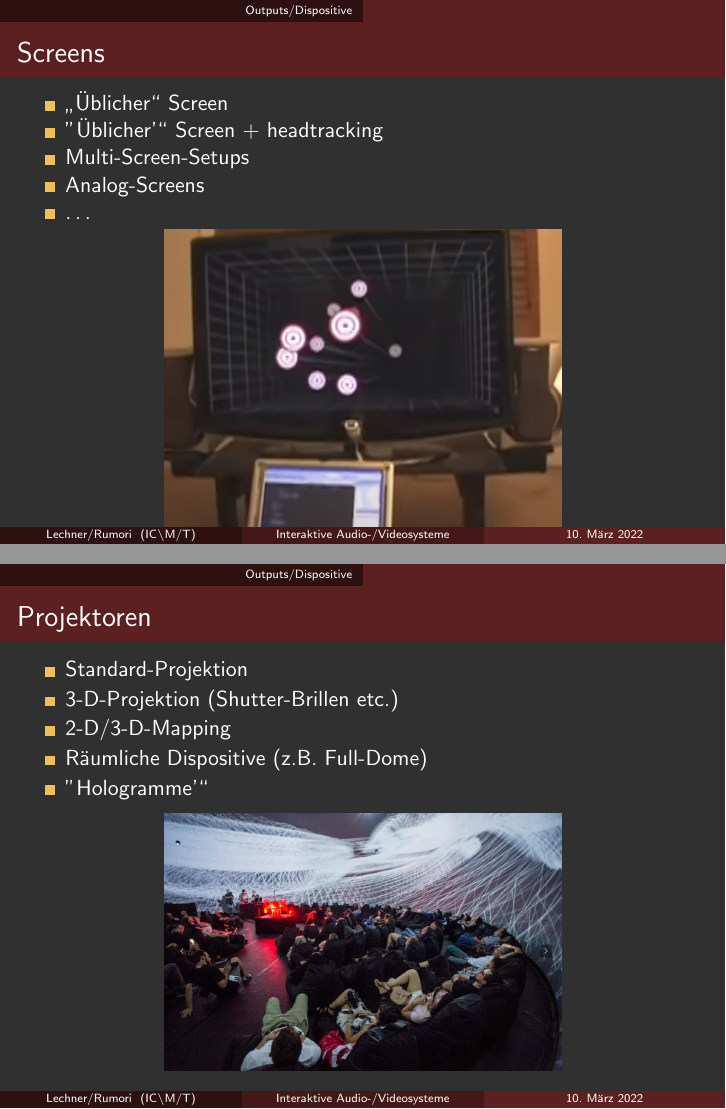
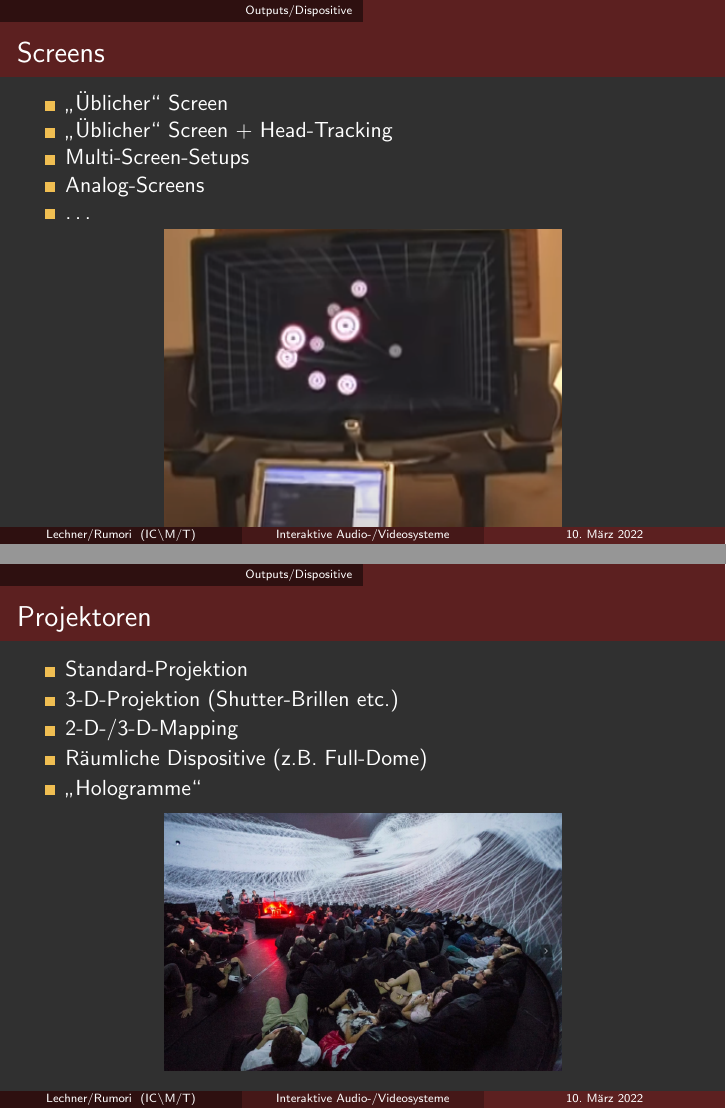
Before and after one commit to hrtlacek/ias_vo1, LaTeX slides (main.tex, which reads chapters/peripherie.tex): pages 29 and 30 of 34, joined at a grey line. Compiled offline with pdfLaTeX.

Commit message:
fix inverted commas

```diff
--- a/chapters/peripherie.tex
+++ b/chapters/peripherie.tex
@@ -104,7 +104,7 @@ Wir verwenden hauptsächlich Webcams, da die Einbindung in einen Realtime-Kontex
 
 \begin{itemize}
 	\item "`Üblicher"' Screen
-	\item "Üblicher'"' Screen + headtracking
+	\item "`Üblicher"' Screen + Head-Tracking
 	\item Multi-Screen-Setups
 	\item Analog-Screens
 	\item \dots{}
@@ -125,9 +125,9 @@ Wir verwenden hauptsächlich Webcams, da die Einbindung in einen Realtime-Kontex
 \begin{itemize}
 	\item Standard-Projektion
 	\item 3-D-Projektion (Shutter-Brillen etc.)
-	\item 2-D/3-D-Mapping
+	\item 2-D-/3-D-Mapping
 	\item Räumliche Dispositive (z.B. Full-Dome)
-	\item "Hologramme'"'
+	\item "`Hologramme"'
 \end{itemize}
 
 \begin{center}
```
